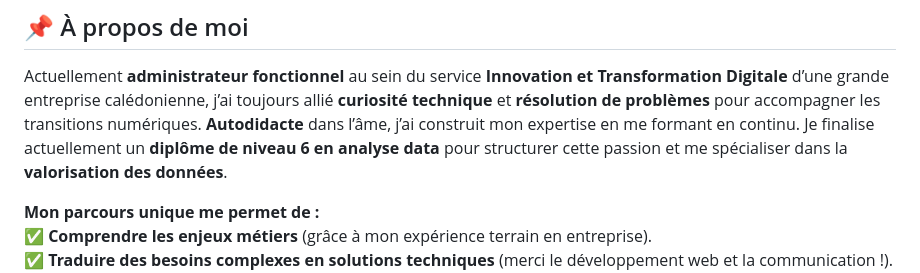
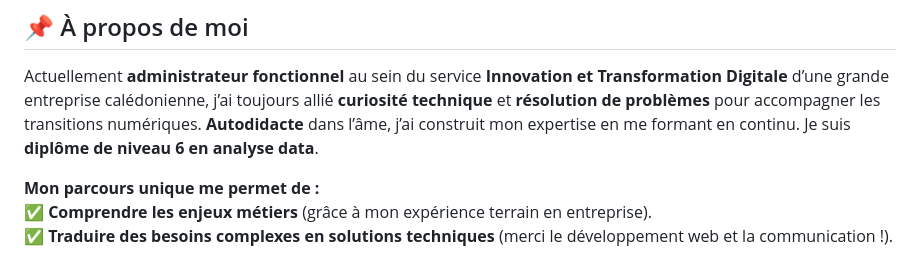
Before and after one commit to fabmdln/fabmdln, a Markdown page: README.md, the part around the change. Drawn GitHub-style.

```diff
--- a/README.md
+++ b/README.md
@@ -6,7 +6,7 @@ Je m’appelle **Fabien Madelaine**, passionné par le **numérique et les donn
 
 ## 📌 À propos de moi
 Actuellement **administrateur fonctionnel** au sein du service **Innovation et Transformation Digitale** d’une grande entreprise calédonienne, j’ai toujours allié **curiosité technique** et **résolution de problèmes** pour accompagner les transitions numériques.
-**Autodidacte** dans l’âme, j’ai construit mon expertise en me formant en continu. Je finalise actuellement un **diplôme de niveau 6 en analyse data** pour structurer cette passion et me spécialiser dans la **valorisation des données**.
+**Autodidacte** dans l’âme, j’ai construit mon expertise en me formant en continu. Je suis **diplôme de niveau 6 en analyse data**.
 
 **Mon parcours unique me permet de :**<br>
 ✅ **Comprendre les enjeux métiers** (grâce à mon expérience terrain en entreprise).<br>
```
